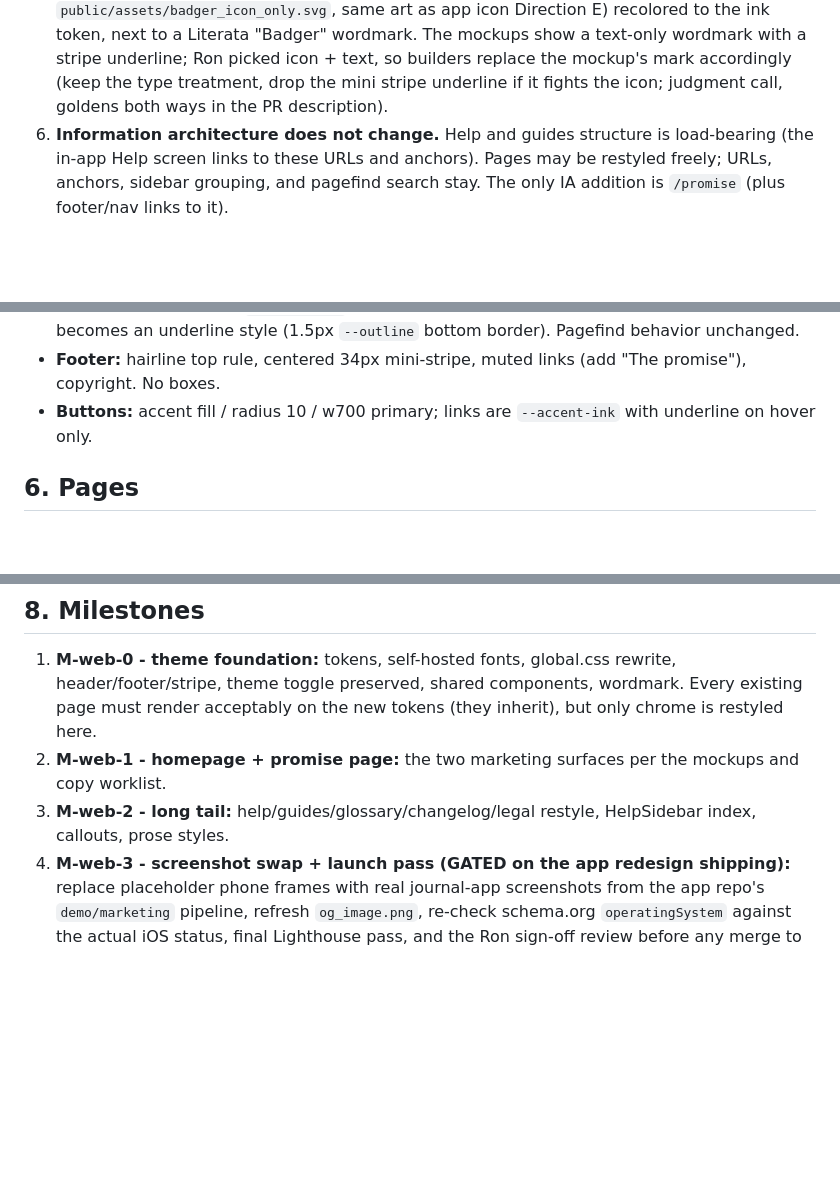
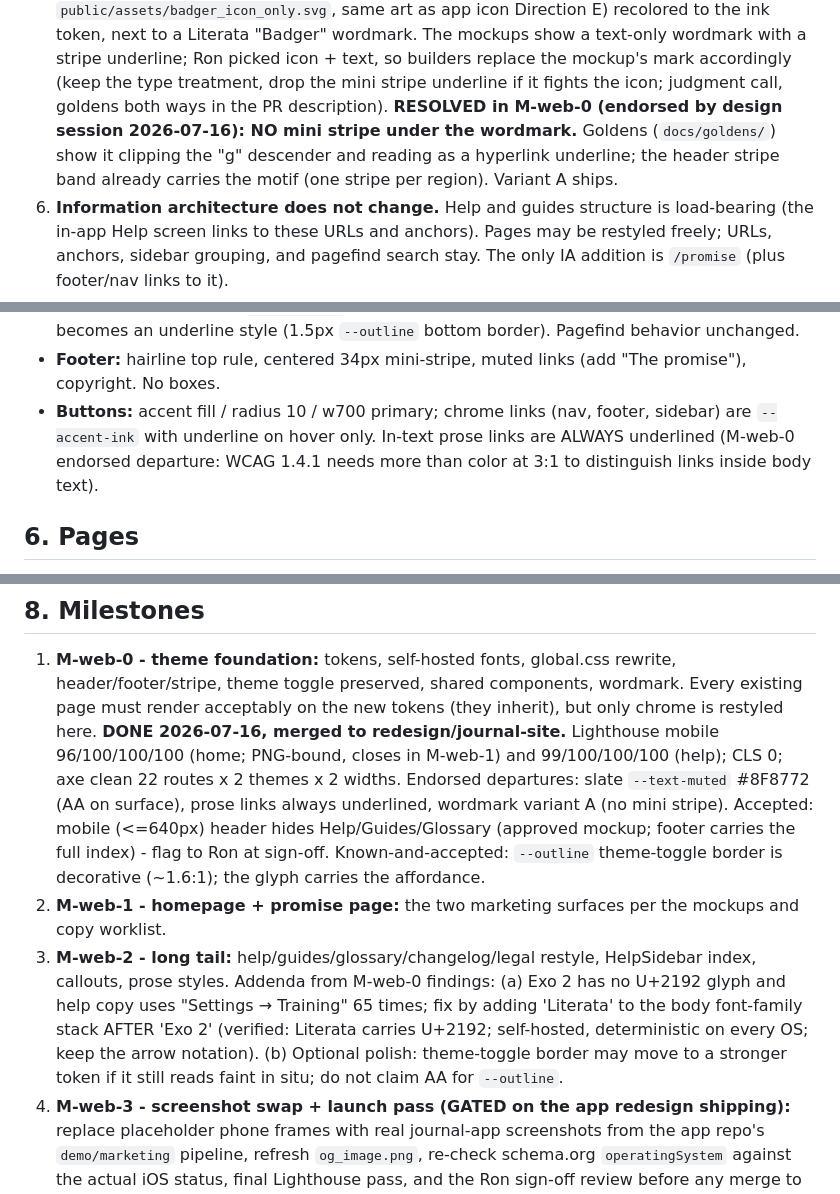
Before and after one commit to webron/badger-website, a Markdown page: docs/2026-07-16-journal-site-redesign-spec.md, 3 parts joined by grey strips. Rendered like a GitHub page; blank space fills up the shorter version.

Commit message:
docs(design): record M-web-0 verdicts - wordmark A, underlined prose links, slate muted #8F8772, M-web-2 arrow-glyph addendum
Co-Authored-By: Claude Fable 5 <noreply@anthropic.com>

```diff
--- a/docs/2026-07-16-journal-site-redesign-spec.md
+++ b/docs/2026-07-16-journal-site-redesign-spec.md
@@ -39,6 +39,10 @@
    builders replace the mockup's mark accordingly (keep the type treatment,
    drop the mini stripe underline if it fights the icon; judgment call, goldens
    both ways in the PR description).
+   **RESOLVED in M-web-0 (endorsed by design session 2026-07-16): NO mini
+   stripe under the wordmark.** Goldens (`docs/goldens/`) show it clipping the
+   "g" descender and reading as a hyperlink underline; the header stripe band
+   already carries the motif (one stripe per region). Variant A ships.
 6. **Information architecture does not change.** Help and guides structure is
    load-bearing (the in-app Help screen links to these URLs and anchors). Pages
    may be restyled freely; URLs, anchors, sidebar grouping, and pagefind search
@@ -160,8 +164,10 @@ PhoneFrame, Callout); keep one-offs inline.
   `--outline` bottom border). Pagefind behavior unchanged.
 - **Footer:** hairline top rule, centered 34px mini-stripe, muted links
   (add "The promise"), copyright. No boxes.
-- **Buttons:** accent fill / radius 10 / w700 primary; links are `--accent-ink`
-  with underline on hover only.
+- **Buttons:** accent fill / radius 10 / w700 primary; chrome links (nav,
+  footer, sidebar) are `--accent-ink` with underline on hover only. In-text
+  prose links are ALWAYS underlined (M-web-0 endorsed departure: WCAG 1.4.1
+  needs more than color at 3:1 to distinguish links inside body text).
 
 ## 6. Pages
 
@@ -212,10 +218,25 @@ PhoneFrame, Callout); keep one-offs inline.
    header/footer/stripe, theme toggle preserved, shared components, wordmark.
    Every existing page must render acceptably on the new tokens (they inherit),
    but only chrome is restyled here.
+   **DONE 2026-07-16, merged to redesign/journal-site.** Lighthouse mobile
+   96/100/100/100 (home; PNG-bound, closes in M-web-1) and 99/100/100/100
+   (help); CLS 0; axe clean 22 routes x 2 themes x 2 widths. Endorsed
+   departures: slate `--text-muted` #8F8772 (AA on surface), prose links
+   always underlined, wordmark variant A (no mini stripe). Accepted: mobile
+   (<=640px) header hides Help/Guides/Glossary (approved mockup; footer
+   carries the full index) - flag to Ron at sign-off. Known-and-accepted:
+   `--outline` theme-toggle border is decorative (~1.6:1); the glyph carries
+   the affordance.
 2. **M-web-1 - homepage + promise page:** the two marketing surfaces per the
    mockups and copy worklist.
 3. **M-web-2 - long tail:** help/guides/glossary/changelog/legal restyle,
    HelpSidebar index, callouts, prose styles.
+   Addenda from M-web-0 findings: (a) Exo 2 has no U+2192 glyph and help copy
+   uses "Settings → Training" 65 times; fix by adding 'Literata' to the body
+   font-family stack AFTER 'Exo 2' (verified: Literata carries U+2192;
+   self-hosted, deterministic on every OS; keep the arrow notation). (b)
+   Optional polish: theme-toggle border may move to a stronger token if it
+   still reads faint in situ; do not claim AA for `--outline`.
 4. **M-web-3 - screenshot swap + launch pass (GATED on the app redesign
    shipping):** replace placeholder phone frames with real journal-app
    screenshots from the app repo's `demo/marketing` pipeline, refresh
```
Also changed, not shown: other parts of docs/2026-07-16-journal-site-redesign-spec.md (+1 -1 lines), docs/2026-07-16-build-prompts.md (+8 -0 lines).
